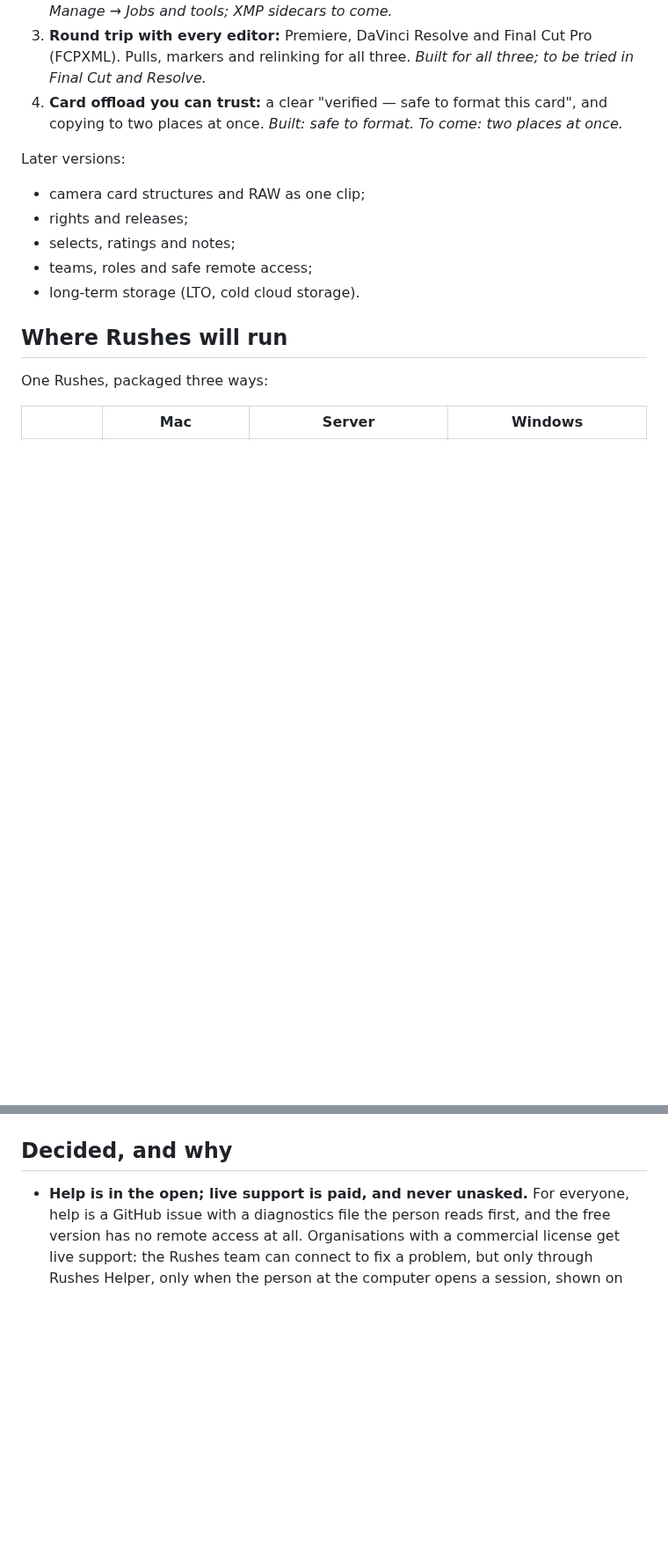
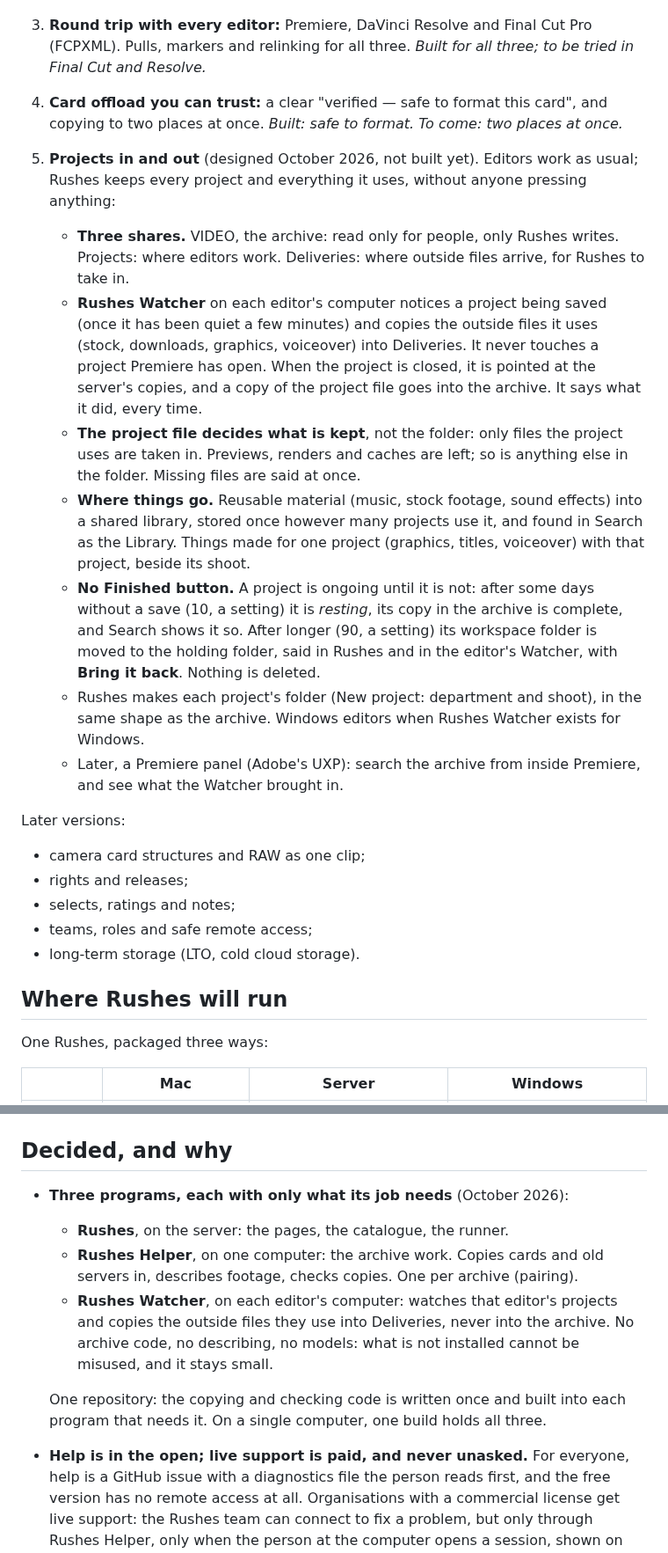
Before and after one commit to x0on/rushes, a Markdown page: ROADMAP.md, 2 parts joined by grey strips. Shown at 88% size. Drawn GitHub-style; blank space fills up the shorter version.

Commit message:
Roadmap: projects in and out (Rushes Watcher, three shares, no Finished button, shared stock library), and the three programs
Co-Authored-By: Claude Opus 5.5 <noreply@anthropic.com>
Claude-Session: https://claude.ai/code/session_013YQK4Tke2yZZuxHBZ9YQK1

```diff
--- a/ROADMAP.md
+++ b/ROADMAP.md
@@ -142,6 +142,36 @@ In this order of importance:
    card", and copying to two places at once. *Built: safe to format. To come:
    two places at once.*
 
+5. **Projects in and out** (designed October 2026, not built yet). Editors
+   work as usual; Rushes keeps every project and everything it uses, without
+   anyone pressing anything:
+   - **Three shares.** VIDEO, the archive: read only for people, only Rushes
+     writes. Projects: where editors work. Deliveries: where outside files
+     arrive, for Rushes to take in.
+   - **Rushes Watcher** on each editor's computer notices a project being
+     saved (once it has been quiet a few minutes) and copies the outside files
+     it uses (stock, downloads, graphics, voiceover) into Deliveries. It never
+     touches a project Premiere has open. When the project is closed, it is
+     pointed at the server's copies, and a copy of the project file goes into
+     the archive. It says what it did, every time.
+   - **The project file decides what is kept**, not the folder: only files the
+     project uses are taken in. Previews, renders and caches are left; so is
+     anything else in the folder. Missing files are said at once.
+   - **Where things go.** Reusable material (music, stock footage, sound
+     effects) into a shared library, stored once however many projects use it,
+     and found in Search as the Library. Things made for one project (graphics,
+     titles, voiceover) with that project, beside its shoot.
+   - **No Finished button.** A project is ongoing until it is not: after some
+     days without a save (10, a setting) it is *resting*, its copy in the
+     archive is complete, and Search shows it so. After longer (90, a setting)
+     its workspace folder is moved to the holding folder, said in Rushes and in
+     the editor's Watcher, with **Bring it back**. Nothing is deleted.
+   - Rushes makes each project's folder (New project: department and shoot), in
+     the same shape as the archive. Windows editors when Rushes Watcher exists
+     for Windows.
+   - Later, a Premiere panel (Adobe's UXP): search the archive from inside
+     Premiere, and see what the Watcher brought in.
+
 Later versions:
 
 - camera card structures and RAW as one clip;
@@ -176,6 +206,18 @@ One Rushes, packaged three ways:
    approves one publisher once.
 
 ## Decided, and why
+
+- **Three programs, each with only what its job needs** (October 2026):
+  - **Rushes**, on the server: the pages, the catalogue, the runner.
+  - **Rushes Helper**, on one computer: the archive work. Copies cards and old
+    servers in, describes footage, checks copies. One per archive (pairing).
+  - **Rushes Watcher**, on each editor's computer: watches that editor's
+    projects and copies the outside files they use into Deliveries, never into
+    the archive. No archive code, no describing, no models: what is not
+    installed cannot be misused, and it stays small.
+
+  One repository: the copying and checking code is written once and built into
+  each program that needs it. On a single computer, one build holds all three.
 
 - **Help is in the open; live support is paid, and never unasked.** For
   everyone, help is a GitHub issue with a diagnostics file the person reads
```
